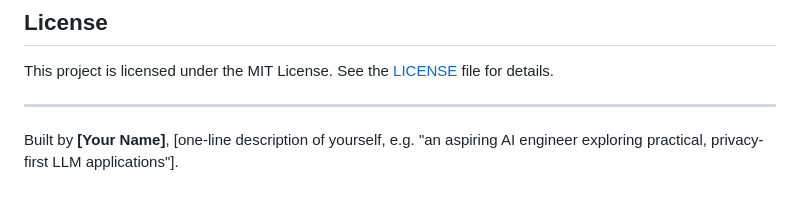
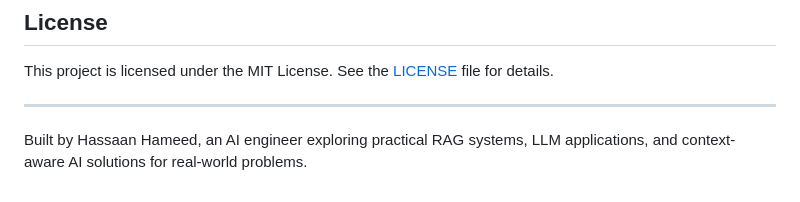
Before and after one commit to hassaanhameed786/offline-doc-rag, a Markdown page: README.md, the part around the change. GitHub-like rendering.

Commit message:
Update author information in README.md

```diff
--- a/README.md
+++ b/README.md
@@ -200,4 +200,4 @@ This project is licensed under the MIT License. See the [LICENSE](LICENSE) file
 
 ---
 
-Built by **[Your Name]**, [one-line description of yourself, e.g. "an aspiring AI engineer exploring practical, privacy-first LLM applications"].
+Built by Hassaan Hameed, an AI engineer exploring practical RAG systems, LLM applications, and context-aware AI solutions for real-world problems.
```
